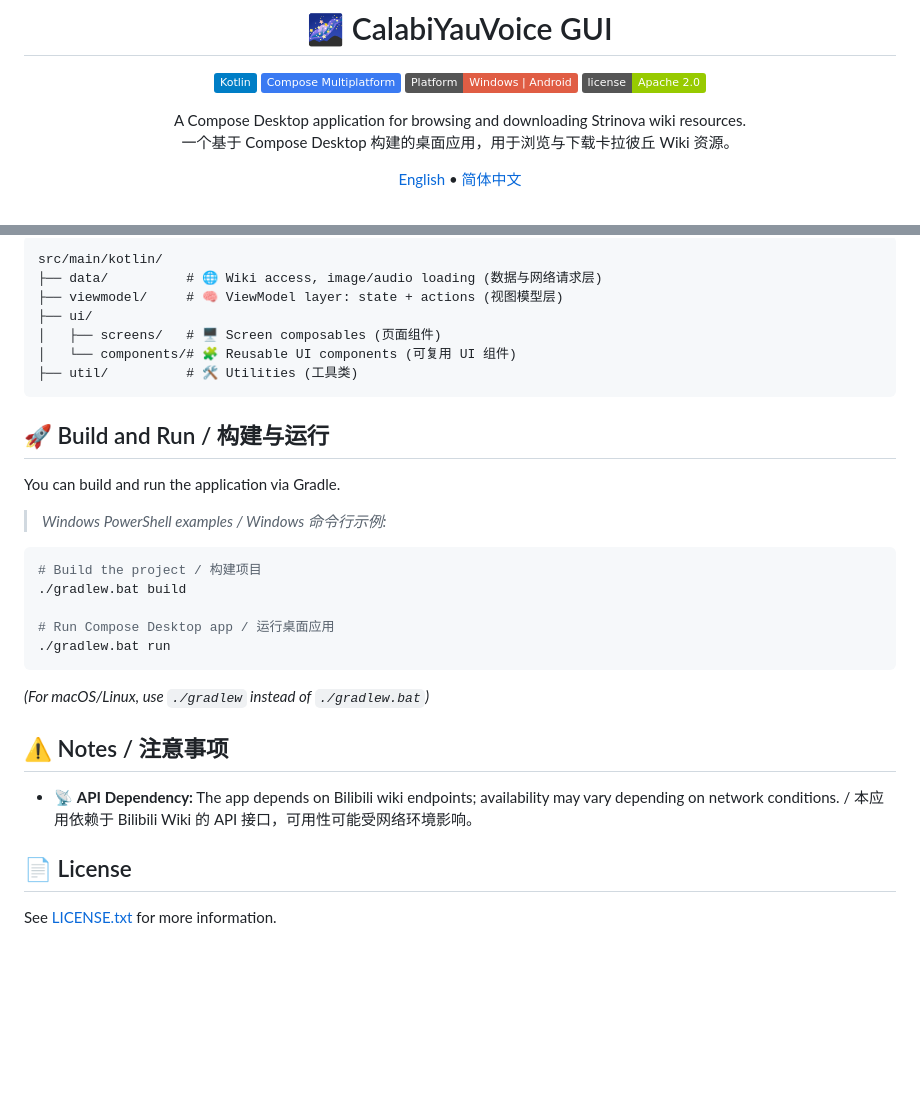
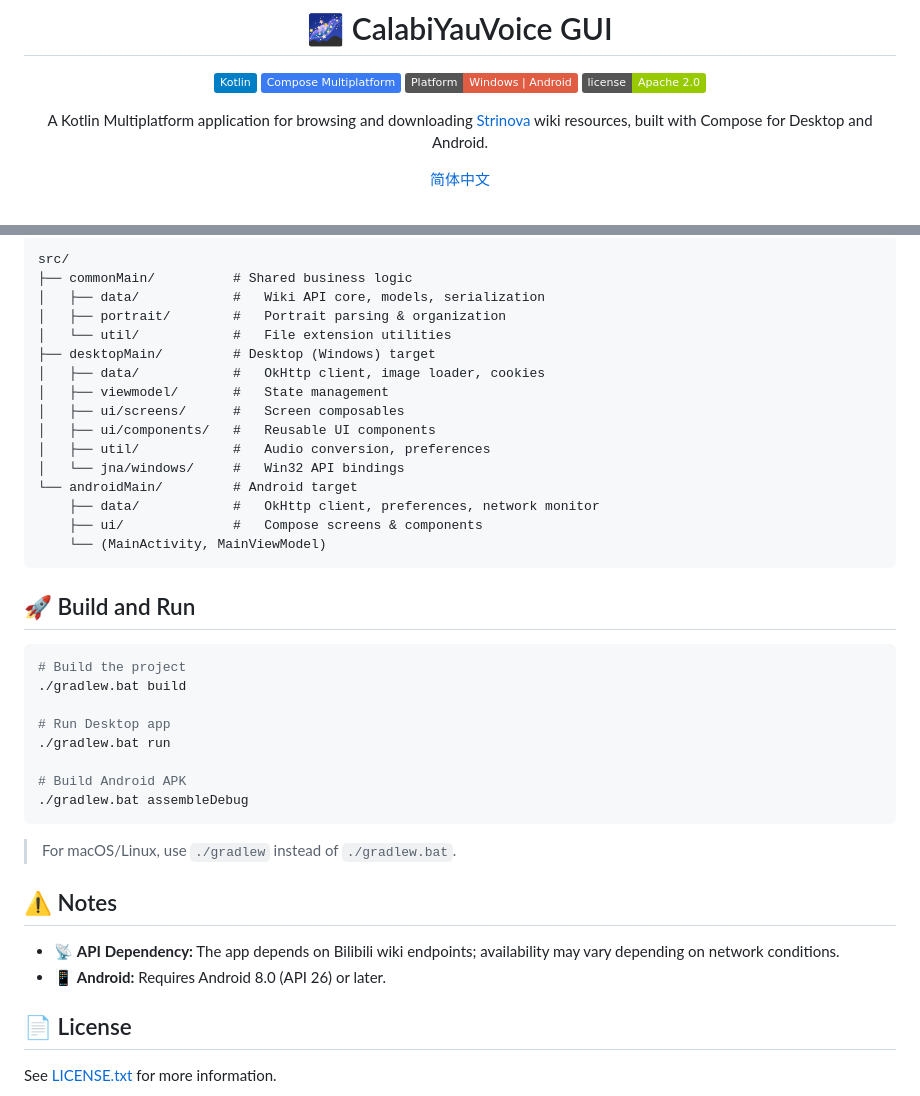
Before and after one commit to znzsofficial/CalabiYauVoice_GUI, a Markdown page: README.md, 2 parts joined by grey strips. Drawn GitHub-style; badges without logos; blank space fills up the shorter version.

````diff
--- a/README.md
+++ b/README.md
@@ -7,10 +7,9 @@
 ![Platform](https://img.shields.io/badge/Platform-Windows%20%7C%20Android-red)
 [![License](https://img.shields.io/badge/license-Apache%202.0-green)](LICENSE.txt)
 
-A Compose Desktop application for browsing and downloading Strinova wiki resources.<br>
-一个基于 Compose Desktop 构建的桌面应用，用于浏览与下载卡拉彼丘 Wiki 资源。
+A Kotlin Multiplatform application for browsing and downloading [Strinova](https://wiki.biligame.com/klbq/) wiki resources, built with Compose for Desktop and Android.
 
-[English](#english) • [简体中文](#简体中文)
+[简体中文](README_ZH_CN.md)
 
 <br>
 
@@ -73,31 +96,42 @@ A Compose Desktop application for browsing and downloading Strinova wiki resourc
 
 ```text
-src/main/kotlin/
-├── data/          # 🌐 Wiki access, image/audio loading (数据与网络请求层)
-├── viewmodel/     # 🧠 ViewModel layer: state + actions (视图模型层)
-├── ui/
-│   ├── screens/   # 🖥️ Screen composables (页面组件)
-│   └── components/# 🧩 Reusable UI components (可复用 UI 组件)
-├── util/          # 🛠️ Utilities (工具类)
+src/
+├── commonMain/          # Shared business logic
+│   ├── data/            #   Wiki API core, models, serialization
+│   ├── portrait/        #   Portrait parsing & organization
+│   └── util/            #   File extension utilities
+├── desktopMain/         # Desktop (Windows) target
+│   ├── data/            #   OkHttp client, image loader, cookies
+│   ├── viewmodel/       #   State management
+│   ├── ui/screens/      #   Screen composables
+│   ├── ui/components/   #   Reusable UI components
+│   ├── util/            #   Audio conversion, preferences
+│   └── jna/windows/     #   Win32 API bindings
+└── androidMain/         # Android target
+    ├── data/            #   OkHttp client, preferences, network monitor
+    ├── ui/              #   Compose screens & components
+    └── (MainActivity, MainViewModel)
 ```
 
-## 🚀 Build and Run / 构建与运行
-
-You can build and run the application via Gradle.
-> *Windows PowerShell examples / Windows 命令行示例:*
+## 🚀 Build and Run
 
 ```powershell
-# Build the project / 构建项目
+# Build the project
 ./gradlew.bat build
 
-# Run Compose Desktop app / 运行桌面应用
+# Run Desktop app
 ./gradlew.bat run
+
+# Build Android APK
+./gradlew.bat assembleDebug
 ```
-*(For macOS/Linux, use `./gradlew` instead of `./gradlew.bat`)*
 
-## ⚠️ Notes / 注意事项
+> For macOS/Linux, use `./gradlew` instead of `./gradlew.bat`.
 
-- 📡 **API Dependency:** The app depends on Bilibili wiki endpoints; availability may vary depending on network conditions. / 本应用依赖于 Bilibili Wiki 的 API 接口，可用性可能受网络环境影响。
+## ⚠️ Notes
+
+- 📡 **API Dependency:** The app depends on Bilibili wiki endpoints; availability may vary depending on network conditions.
+- 📱 **Android:** Requires Android 8.0 (API 26) or later.
 
 ## 📄 License
 
````
Also changed, not shown: other parts of README.md (+61 -37 lines), README_ZH_CN.md (added, +138 -0 lines), snapshot_android.png (added).
